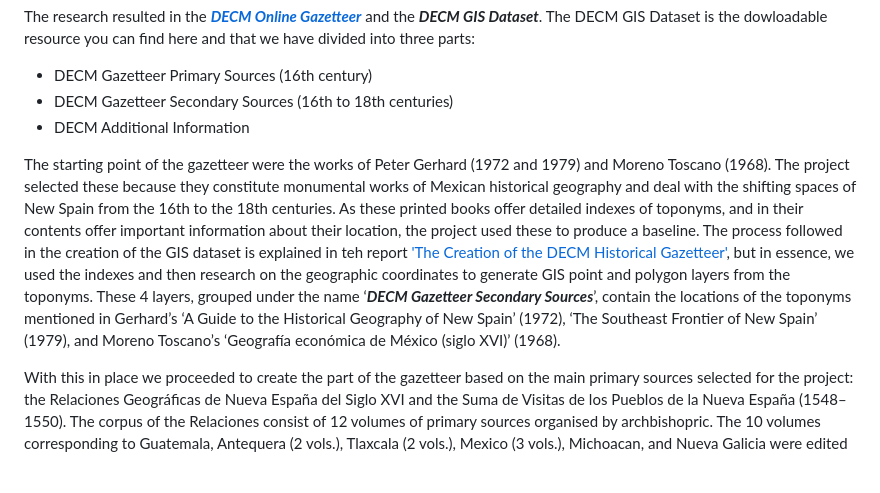
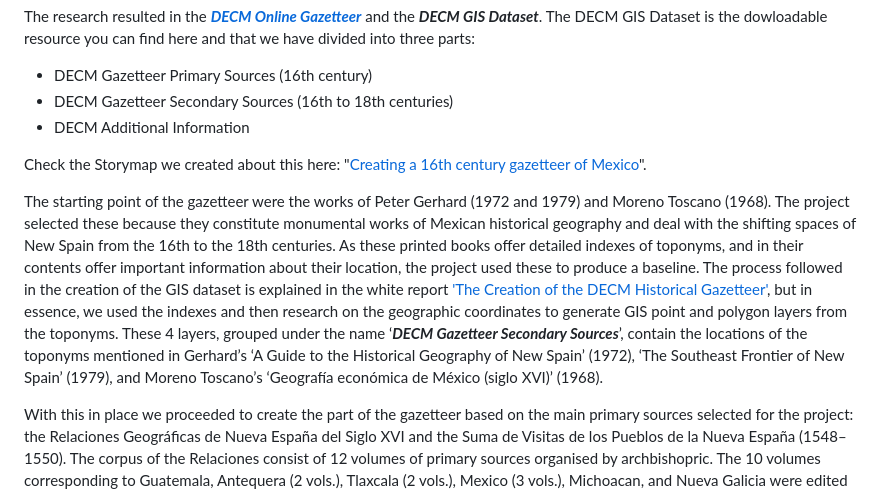
Before and after one commit to patymurrieta/Digging-into-Early-Colonial-Mexico, a Markdown page: DECM_Historical_Gazetteer/README.md, the part around the change. GitHub-like rendering; blank space fills up the shorter version.

```diff
--- a/DECM_Historical_Gazetteer/README.md
+++ b/DECM_Historical_Gazetteer/README.md
@@ -24,7 +24,9 @@ The research resulted in the [***DECM Online Gazetteer***](https://colonialatlas
 * DECM Gazetteer Secondary Sources (16th to 18th centuries)
 * DECM Additional Information
 
-The starting point of the gazetteer were the works of Peter Gerhard (1972 and 1979) and Moreno Toscano (1968). The project selected these because they constitute monumental works of Mexican historical geography and deal with the shifting spaces of New Spain from the 16th to the 18th centuries. As these printed books offer detailed indexes of toponyms, and in their contents offer important information about their location, the project used these to produce a baseline. The process followed in the creation of the GIS dataset is explained in teh report ['The Creation of the DECM Historical Gazetteer'](https://docs.google.com/document/d/1yC5-lDeN-piIJaDC2kAVfIqi1YqBeN2A8_Ft-Cskyq4/edit?usp=sharing), but in essence, we used the indexes and then research on the geographic coordinates to generate GIS point and polygon layers from the toponyms. These 4 layers, grouped under the name ‘***DECM Gazetteer Secondary Sources***’, contain the locations of the toponyms mentioned in Gerhard’s ‘A Guide to the Historical Geography of New Spain’ (1972), ‘The Southeast Frontier of New Spain’ (1979), and Moreno Toscano’s ‘Geografía económica de México (siglo XVI)’ (1968).
+Check the Storymap we created about this here: "[Creating a 16th century gazetteer of Mexico](https://storymaps.arcgis.com/stories/9c6efb33ef2b4afdab3c9c6865dbb4cc)".
+
+The starting point of the gazetteer were the works of Peter Gerhard (1972 and 1979) and Moreno Toscano (1968). The project selected these because they constitute monumental works of Mexican historical geography and deal with the shifting spaces of New Spain from the 16th to the 18th centuries. As these printed books offer detailed indexes of toponyms, and in their contents offer important information about their location, the project used these to produce a baseline. The process followed in the creation of the GIS dataset is explained in the white report ['The Creation of the DECM Historical Gazetteer'](https://docs.google.com/document/d/1yC5-lDeN-piIJaDC2kAVfIqi1YqBeN2A8_Ft-Cskyq4/edit?usp=sharing), but in essence, we used the indexes and then research on the geographic coordinates to generate GIS point and polygon layers from the toponyms. These 4 layers, grouped under the name ‘***DECM Gazetteer Secondary Sources***’, contain the locations of the toponyms mentioned in Gerhard’s ‘A Guide to the Historical Geography of New Spain’ (1972), ‘The Southeast Frontier of New Spain’ (1979), and Moreno Toscano’s ‘Geografía económica de México (siglo XVI)’ (1968).
 
 With this in place we proceeded to create the part of the gazetteer based on the main primary sources selected for the project: the Relaciones Geográficas de Nueva España del Siglo XVI and the Suma de Visitas de los Pueblos de la Nueva España (1548–1550).  The corpus of the Relaciones consist of 12 volumes of primary sources organised by archbishopric. The 10 volumes corresponding to Guatemala, Antequera (2 vols.), Tlaxcala (2 vols.), Mexico (3 vols.), Michoacan, and Nueva Galicia were edited by Rene Acuña (1982-1986). The two volumes of the Relaciones de Yucatán were edited by Mercedes de la Garza et al., (1983). The ‘Suma de Visitas’ was edited by Francisco del Paso y Troncoso as part of the collection ‘Papeles de Nueva España’ (1905). In this case, the toponyms mentioned in the historical sources including spelling variations were recorded in an index. Research was carried out, as explained in Section 2, in order to give them coordinates. This resulted in the layers grouped under the name ‘***DECM Gazetteer Primary Sources***’ which contain 20 GIS files.
 
```
